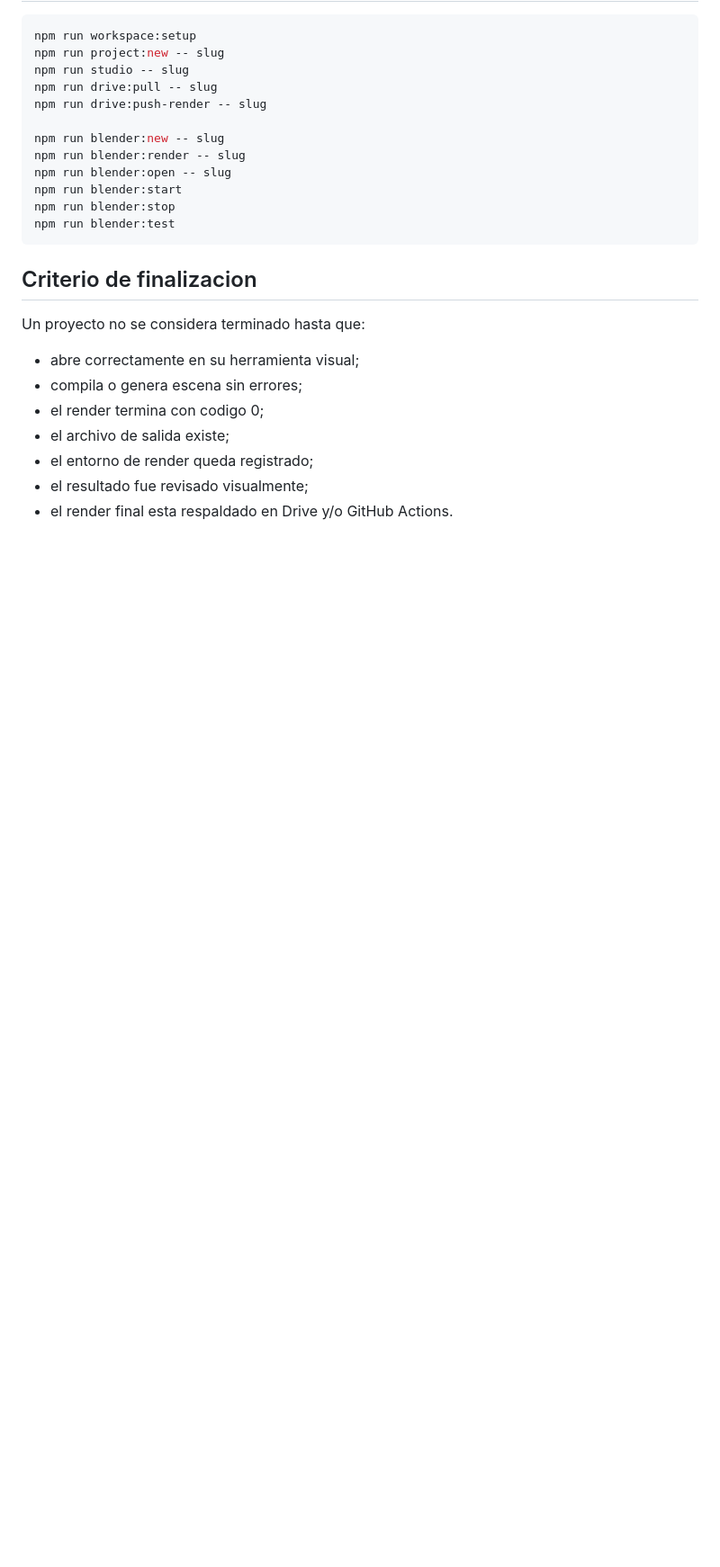
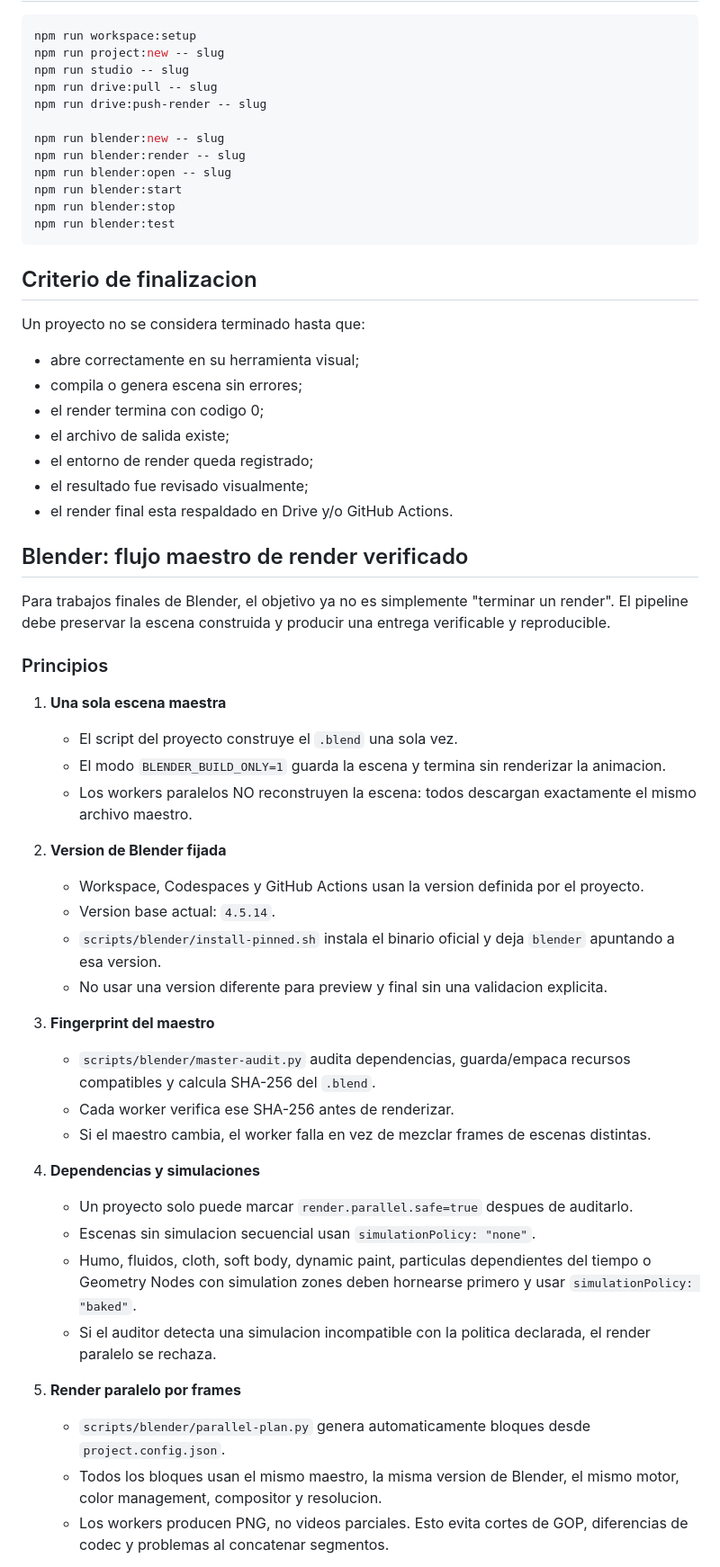
Before and after one commit to izquierdodavid528-code/Chat-gpt-work-, a Markdown page: WORKSPACE_GUIDE.md, the part around one of its changes. Shown at 90% size. Rendered like a GitHub page; blank space fills up the shorter version.

Commit message:
Document verified Blender master render workflow

```diff
--- a/WORKSPACE_GUIDE.md
+++ b/WORKSPACE_GUIDE.md
@@ -205,3 +205,38 @@ Un proyecto no se considera terminado hasta que:
 - el entorno de render queda registrado;
 - el resultado fue revisado visualmente;
 - el render final esta respaldado en Drive y/o GitHub Actions.
+
+
+## Blender: flujo maestro de render verificado
+
+Para trabajos finales de Blender, el objetivo ya no es simplemente "terminar un render". El pipeline debe preservar la escena construida y producir una entrega verificable y reproducible.
+
+### Principios
+
+1. **Una sola escena maestra**
+   - El script del proyecto construye el `.blend` una sola vez.
+   - El modo `BLENDER_BUILD_ONLY=1` guarda la escena y termina sin renderizar la animacion.
+   - Los workers paralelos NO reconstruyen la escena: todos descargan exactamente el mismo archivo maestro.
+
+2. **Version de Blender fijada**
+   - Workspace, Codespaces y GitHub Actions usan la version definida por el proyecto.
+   - Version base actual: `4.5.14`.
+   - `scripts/blender/install-pinned.sh` instala el binario oficial y deja `blender` apuntando a esa version.
+   - No usar una version diferente para preview y final sin una validacion explicita.
+
+3. **Fingerprint del maestro**
+   - `scripts/blender/master-audit.py` audita dependencias, guarda/empaca recursos compatibles y calcula SHA-256 del `.blend`.
+   - Cada worker verifica ese SHA-256 antes de renderizar.
+   - Si el maestro cambia, el worker falla en vez de mezclar frames de escenas distintas.
+
+4. **Dependencias y simulaciones**
+   - Un proyecto solo puede marcar `render.parallel.safe=true` despues de auditarlo.
+   - Escenas sin simulacion secuencial usan `simulationPolicy: "none"`.
+   - Humo, fluidos, cloth, soft body, dynamic paint, particulas dependientes del tiempo o Geometry Nodes con simulation zones deben hornearse primero y usar `simulationPolicy: "baked"`.
+   - Si el auditor detecta una simulacion incompatible con la politica declarada, el render paralelo se rechaza.
+
+5. **Render paralelo por frames**
+   - `scripts/blender/parallel-plan.py` genera automaticamente bloques desde `project.config.json`.
+   - Todos los bloques usan el mismo maestro, la misma version de Blender, el mismo motor, color management, compositor y resolucion.
+   - Los workers producen PNG, no videos parciales. Esto evita cortes de GOP, diferencias de codec y problemas al concatenar segmentos.
+
```
Also changed, not shown: other parts of WORKSPACE_GUIDE.md (+64 -0 lines).
